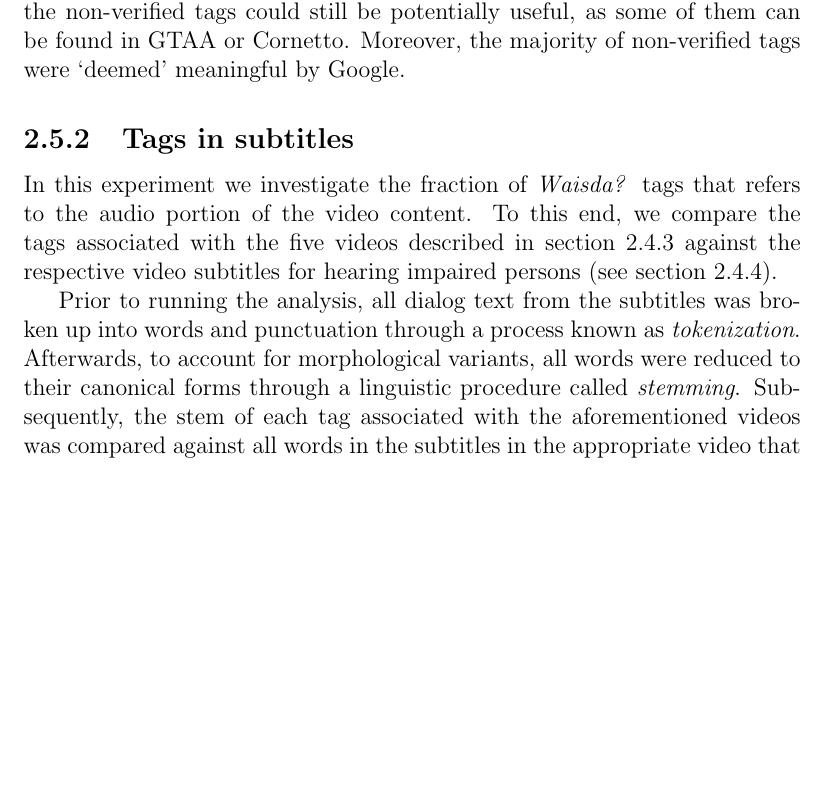
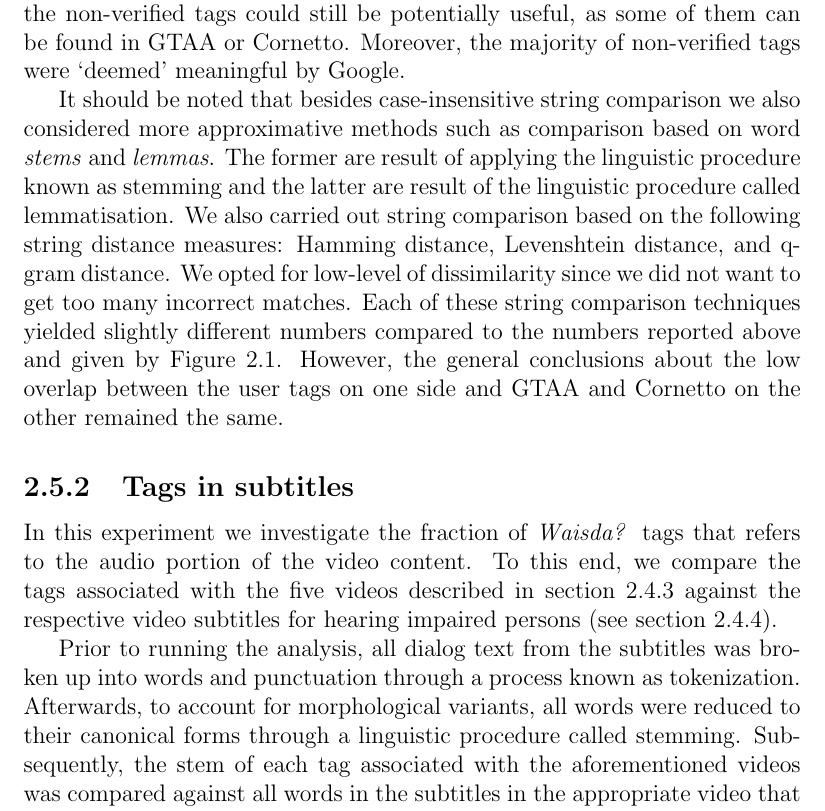
Before and after one commit to Riste/thesis, a LaTeX thesis (thesis.tex, which reads kcap.tex): part of page 32 of 153, cut so that both start at the same text, the shorter picture padded with empty space. Compiled offline with pdfLaTeX.

Commit message:
kcap appox. string comparison comment

```diff
--- a/kcap.tex
+++ b/kcap.tex
@@ -430,6 +430,8 @@ non-verified tags could still be potentially useful, as some of them can be
 found in GTAA or Cornetto. Moreover, the majority of non-verified tags were
 `deemed' meaningful by Google.
 
+It should be noted that besides case-insensitive string comparison we also considered more approximative methods such as comparison based on word \textit{stems} and \textit{lemmas}. The former are result of applying the linguistic procedure known as stemming and the latter are result of the linguistic procedure called lemmatisation. We also carried out string comparison based on  the following string distance measures: Hamming distance, Levenshtein distance, and q-gram distance. We opted for low-level of dissimilarity since we did not want to get too many incorrect matches. Each of these string comparison techniques yielded slightly different numbers compared to the numbers reported above and given by Figure \ref{venndiagram}. However, the general conclusions about the low overlap between the user tags on one side and GTAA and Cornetto on the other remained the same.
+
 
 \subsection{Tags in subtitles}
 \label{tags-in-transcripts}
@@ -462,9 +464,9 @@ respective video subtitles for hearing impaired persons (see section
 
 Prior to running the analysis, all dialog text from the subtitles was broken
 up into words and punctuation through a process known as
-\textit{tokenization}. Afterwards, to account for morphological variants, all
+tokenization. Afterwards, to account for morphological variants, all
 words were reduced to their canonical forms through a linguistic procedure
-called \textit{stemming}. Subsequently, the stem of each tag associated with the
+called stemming. Subsequently, the stem of each tag associated with the
 aforementioned videos was compared against all words in the subtitles in the
 appropriate video that appear at most 10 seconds before the tag was entered.
 The time interval of 10 seconds was chosen as a reasonable amount of time
```
